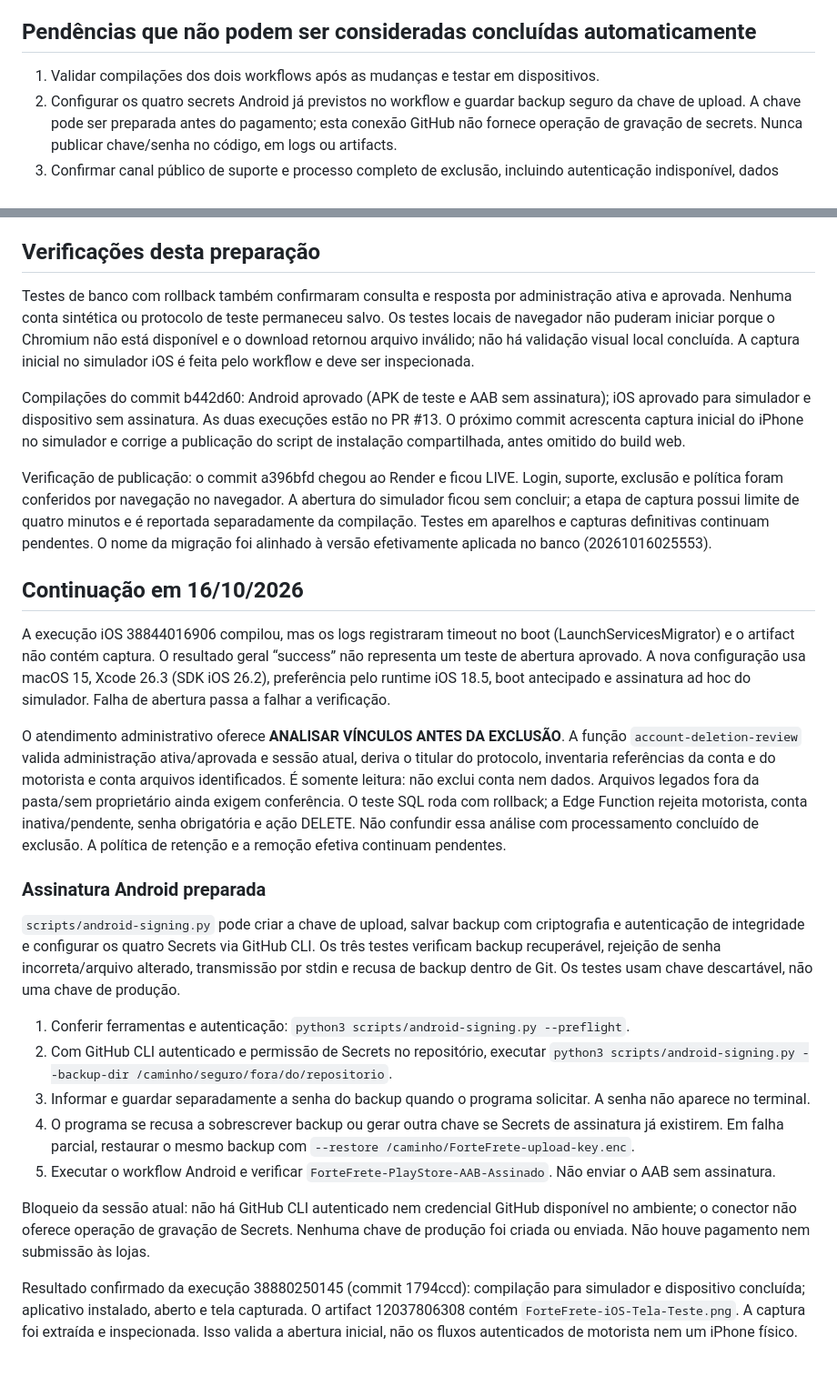
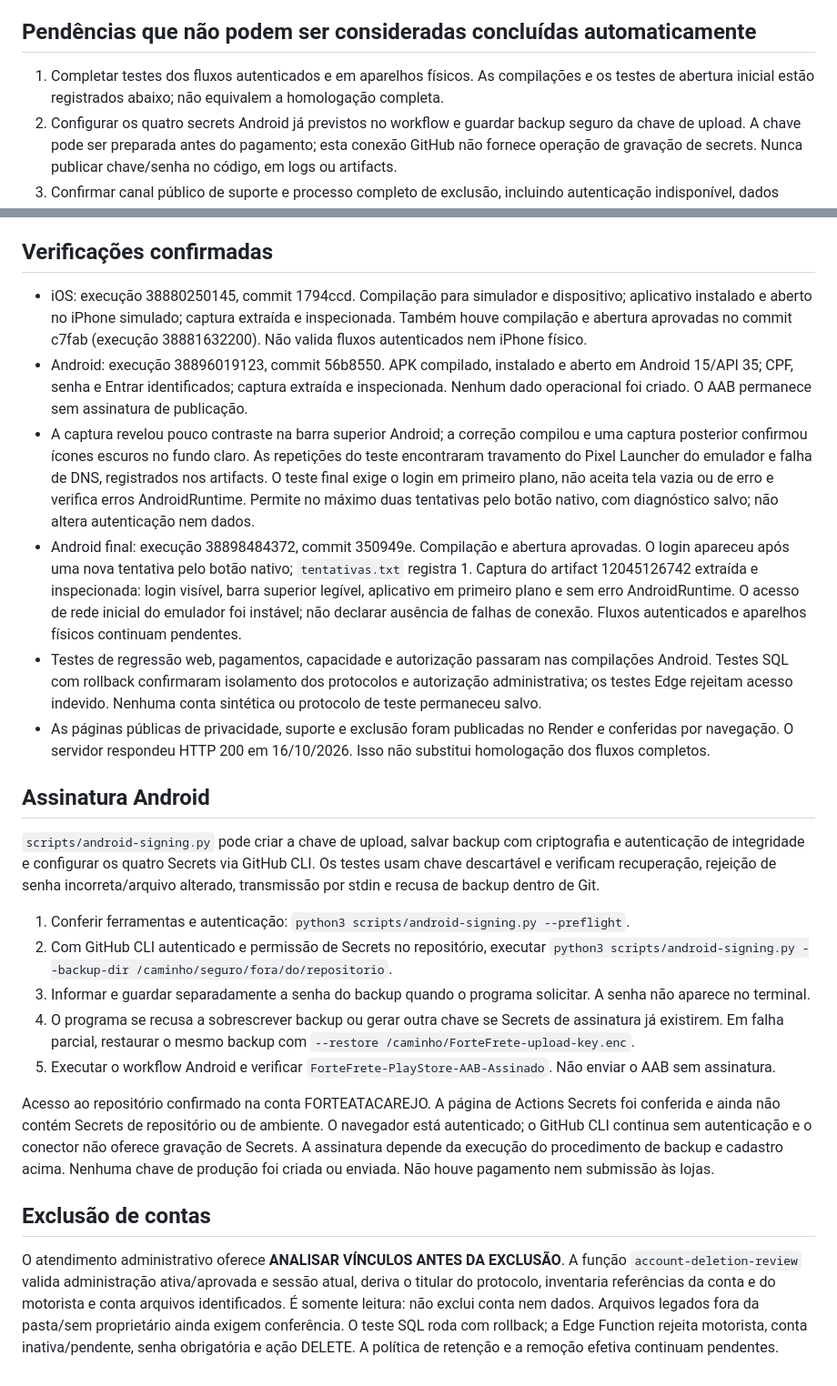
Before and after one commit to FORTEATACAREJO/FORTE-FRETE, a Markdown page: store/PRIVACIDADE-E-REVISAO.md, 2 parts joined by grey strips. Shown at 91% size. GitHub-like rendering.

Commit message:
docs: registrar abertura Android validada e pendências de publicação [skip ci]

```diff
--- a/store/PRIVACIDADE-E-REVISAO.md
+++ b/store/PRIVACIDADE-E-REVISAO.md
@@ -36,7 +36,7 @@ Criar conta exclusiva de motorista com dados fictícios, aprovação e conteúdo
 
 ## Pendências que não podem ser consideradas concluídas automaticamente
 
-1. Validar compilações dos dois workflows após as mudanças e testar em dispositivos.
+1. Completar testes dos fluxos autenticados e em aparelhos físicos. As compilações e os testes de abertura inicial estão registrados abaixo; não equivalem a homologação completa.
 2. Configurar os quatro secrets Android já previstos no workflow e guardar backup seguro da chave de upload. A chave pode ser preparada antes do pagamento; esta conexão GitHub não fornece operação de gravação de secrets. Nunca publicar chave/senha no código, em logs ou artifacts.
 3. Confirmar canal público de suporte e processo completo de exclusão, incluindo autenticação indisponível, dados relacionados, arquivos e cópias de segurança. O atendimento deve diferenciar retenção necessária de exclusão efetiva e comunicar o resultado. A aprovação da Apple exige que a experiência de exclusão atenda às regras aplicáveis; uma fila isolada não atesta conformidade.
 4. Capturar imagens reais e concluir as respostas de privacidade, faixa etária e conteúdo.
@@ -52,24 +52,18 @@ Criar conta exclusiva de motorista com dados fictícios, aprovação e conteúdo
 - https://developer.apple.com/app-store/review/guidelines/br/
 - https://developer.apple.com/app-store/app-privacy-details/
 
-## Verificações desta preparação
+## Verificações confirmadas
 
-Testes de banco com rollback também confirmaram consulta e resposta por administração ativa e aprovada. Nenhuma conta sintética ou protocolo de teste permaneceu salvo. Os testes locais de navegador não puderam iniciar porque o Chromium não está disponível e o download retornou arquivo inválido; não há validação visual local concluída. A captura inicial no simulador iOS é feita pelo workflow e deve ser inspecionada.
+- iOS: execução 38880250145, commit 1794ccd. Compilação para simulador e dispositivo; aplicativo instalado e aberto no iPhone simulado; captura extraída e inspecionada. Também houve compilação e abertura aprovadas no commit c7fab (execução 38881632200). Não valida fluxos autenticados nem iPhone físico.
+- Android: execução 38896019123, commit 56b8550. APK compilado, instalado e aberto em Android 15/API 35; CPF, senha e Entrar identificados; captura extraída e inspecionada. Nenhum dado operacional foi criado. O AAB permanece sem assinatura de publicação.
+- A captura revelou pouco contraste na barra superior Android; a correção compilou e uma captura posterior confirmou ícones escuros no fundo claro. As repetições do teste encontraram travamento do Pixel Launcher do emulador e falha de DNS, registrados nos artifacts. O teste final exige o login em primeiro plano, não aceita tela vazia ou de erro e verifica erros AndroidRuntime. Permite no máximo duas tentativas pelo botão nativo, com diagnóstico salvo; não altera autenticação nem dados.
+- Android final: execução 38898484372, commit 350949e. Compilação e abertura aprovadas. O login apareceu após uma nova tentativa pelo botão nativo; `tentativas.txt` registra 1. Captura do artifact 12045126742 extraída e inspecionada: login visível, barra superior legível, aplicativo em primeiro plano e sem erro AndroidRuntime. O acesso de rede inicial do emulador foi instável; não declarar ausência de falhas de conexão. Fluxos autenticados e aparelhos físicos continuam pendentes.
+- Testes de regressão web, pagamentos, capacidade e autorização passaram nas compilações Android. Testes SQL com rollback confirmaram isolamento dos protocolos e autorização administrativa; os testes Edge rejeitam acesso indevido. Nenhuma conta sintética ou protocolo de teste permaneceu salvo.
+- As páginas públicas de privacidade, suporte e exclusão foram publicadas no Render e conferidas por navegação. O servidor respondeu HTTP 200 em 16/10/2026. Isso não substitui homologação dos fluxos completos.
 
-Compilações do commit b442d60: Android aprovado (APK de teste e AAB sem assinatura); iOS aprovado para simulador e dispositivo sem assinatura. As duas execuções estão no PR #13. O próximo commit acrescenta captura inicial do iPhone no simulador e corrige a publicação do script de instalação compartilhada, antes omitido do build web.
+## Assinatura Android
 
-Verificação de publicação: o commit a396bfd chegou ao Render e ficou LIVE. Login, suporte, exclusão e política foram conferidos por navegação no navegador. A abertura do simulador ficou sem concluir; a etapa de captura possui limite de quatro minutos e é reportada separadamente da compilação. Testes em aparelhos e capturas definitivas continuam pendentes. O nome da migração foi alinhado à versão efetivamente aplicada no banco (20261016025553).
-
-
-## Continuação em 16/10/2026
-
-A execução iOS 38844016906 compilou, mas os logs registraram timeout no boot (LaunchServicesMigrator) e o artifact não contém captura. O resultado geral “success” não representa um teste de abertura aprovado. A nova configuração usa macOS 15, Xcode 26.3 (SDK iOS 26.2), preferência pelo runtime iOS 18.5, boot antecipado e assinatura ad hoc do simulador. Falha de abertura passa a falhar a verificação.
-
-O atendimento administrativo oferece **ANALISAR VÍNCULOS ANTES DA EXCLUSÃO**. A função `account-deletion-review` valida administração ativa/aprovada e sessão atual, deriva o titular do protocolo, inventaria referências da conta e do motorista e conta arquivos identificados. É somente leitura: não exclui conta nem dados. Arquivos legados fora da pasta/sem proprietário ainda exigem conferência. O teste SQL roda com rollback; a Edge Function rejeita motorista, conta inativa/pendente, senha obrigatória e ação DELETE. Não confundir essa análise com processamento concluído de exclusão. A política de retenção e a remoção efetiva continuam pendentes.
-
-### Assinatura Android preparada
-
-`scripts/android-signing.py` pode criar a chave de upload, salvar backup com criptografia e autenticação de integridade e configurar os quatro Secrets via GitHub CLI. Os três testes verificam backup recuperável, rejeição de senha incorreta/arquivo alterado, transmissão por stdin e recusa de backup dentro de Git. Os testes usam chave descartável, não uma chave de produção.
+`scripts/android-signing.py` pode criar a chave de upload, salvar backup com criptografia e autenticação de integridade e configurar os quatro Secrets via GitHub CLI. Os testes usam chave descartável e verificam recuperação, rejeição de senha incorreta/arquivo alterado, transmissão por stdin e recusa de backup dentro de Git.
 
 1. Conferir ferramentas e autenticação: `python3 scripts/android-signing.py --preflight`.
 2. Com GitHub CLI autenticado e permissão de Secrets no repositório, executar `python3 scripts/android-signing.py --backup-dir /caminho/seguro/fora/do/repositorio`.
@@ -77,6 +71,8 @@ O atendimento administrativo oferece **ANALISAR VÍNCULOS ANTES DA EXCLUSÃO**.
 4. O programa se recusa a sobrescrever backup ou gerar outra chave se Secrets de assinatura já existirem. Em falha parcial, restaurar o mesmo backup com `--restore /caminho/ForteFrete-upload-key.enc`.
 5. Executar o workflow Android e verificar `ForteFrete-PlayStore-AAB-Assinado`. Não enviar o AAB sem assinatura.
 
-Bloqueio da sessão atual: não há GitHub CLI autenticado nem credencial GitHub disponível no ambiente; o conector não oferece operação de gravação de Secrets. Nenhuma chave de produção foi criada ou enviada. Não houve pagamento nem submissão às lojas.
+Acesso ao repositório confirmado na conta FORTEATACAREJO. A página de Actions Secrets foi conferida e ainda não contém Secrets de repositório ou de ambiente. O navegador está autenticado; o GitHub CLI continua sem autenticação e o conector não oferece gravação de Secrets. A assinatura depende da execução do procedimento de backup e cadastro acima. Nenhuma chave de produção foi criada ou enviada. Não houve pagamento nem submissão às lojas.
 
-Resultado confirmado da execução 38880250145 (commit 1794ccd): compilação para simulador e dispositivo concluída; aplicativo instalado, aberto e tela capturada. O artifact 12037806308 contém `ForteFrete-iOS-Tela-Teste.png`. A captura foi extraída e inspecionada. Isso valida a abertura inicial, não os fluxos autenticados de motorista nem um iPhone físico.
+## Exclusão de contas
+
+O atendimento administrativo oferece **ANALISAR VÍNCULOS ANTES DA EXCLUSÃO**. A função `account-deletion-review` valida administração ativa/aprovada e sessão atual, deriva o titular do protocolo, inventaria referências da conta e do motorista e conta arquivos identificados. É somente leitura: não exclui conta nem dados. Arquivos legados fora da pasta/sem proprietário ainda exigem conferência. O teste SQL roda com rollback; a Edge Function rejeita motorista, conta inativa/pendente, senha obrigatória e ação DELETE. A política de retenção e a remoção efetiva continuam pendentes.
```
